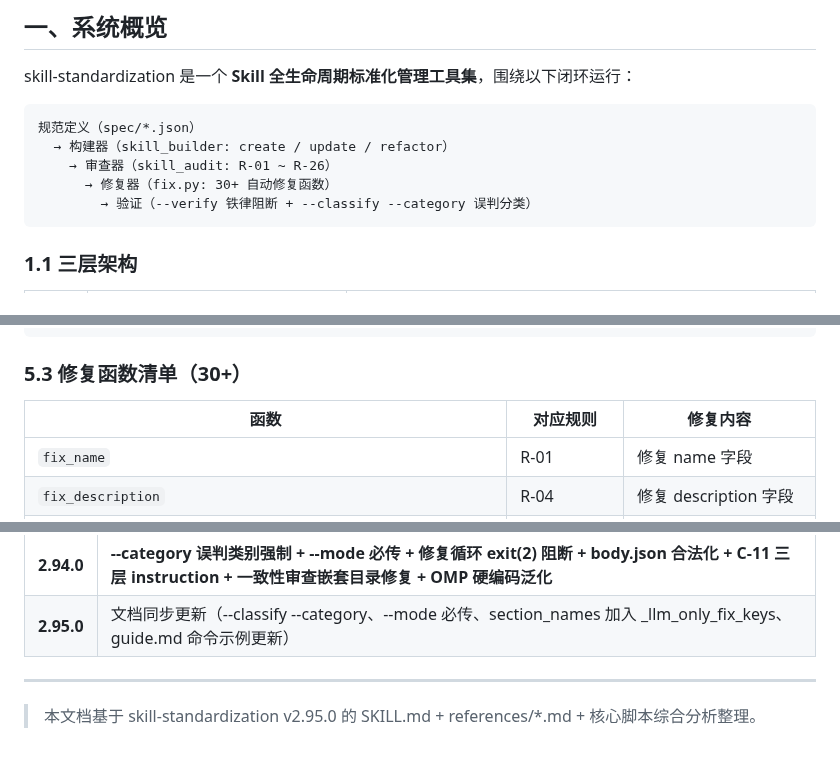
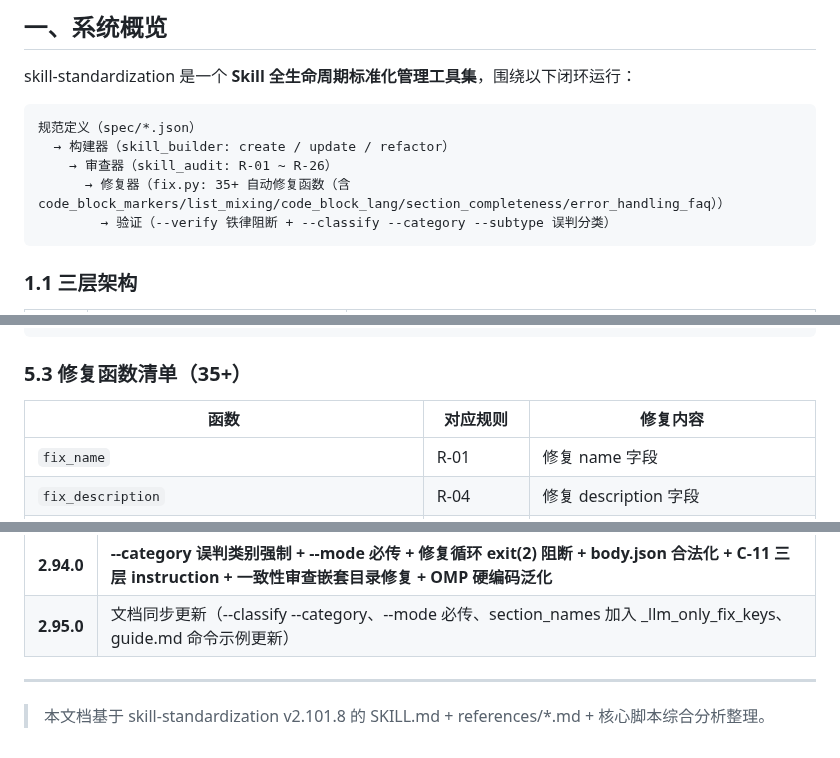
Before and after one commit to Ldxs001/workbuddy-skills, a Markdown page: architecture/skill-standardization-architecture.md, 3 parts joined by grey strips. GitHub-like rendering.

````diff
--- a/architecture/skill-standardization-architecture.md
+++ b/architecture/skill-standardization-architecture.md
@@ -13,8 +13,8 @@ skill-standardization 是一个 **Skill 全生命周期标准化管理工具集*
 规范定义（spec/*.json）
   → 构建器（skill_builder: create / update / refactor）
     → 审查器（skill_audit: R-01 ~ R-26）
-      → 修复器（fix.py: 30+ 自动修复函数）
-        → 验证（--verify 铁律阻断 + --classify --category 误判分类）
+      → 修复器（fix.py: 35+ 自动修复函数（含 code_block_markers/list_mixing/code_block_lang/section_completeness/error_handling_faq））
+        → 验证（--verify 铁律阻断 + --classify --category --subtype 误判分类）
 ```
 
 ### 1.1 三层架构
@@ -344,7 +334,7 @@ else:
     break  # 只有 0 remaining 才放行
 ```
 
-### 5.3 修复函数清单（30+）
+### 5.3 修复函数清单（35+）
 
 | 函数 | 对应规则 | 修复内容 |
 |------|---------|---------|
@@ -416,4 +411,4 @@ else:
 
 ---
 
-> 本文档基于 skill-standardization v2.95.0 的 SKILL.md + references/*.md + 核心脚本综合分析整理。
+> 本文档基于 skill-standardization v2.101.8 的 SKILL.md + references/*.md + 核心脚本综合分析整理。
````
Also changed, not shown: other parts of architecture/skill-standardization-architecture.md (+24 -29 lines).
